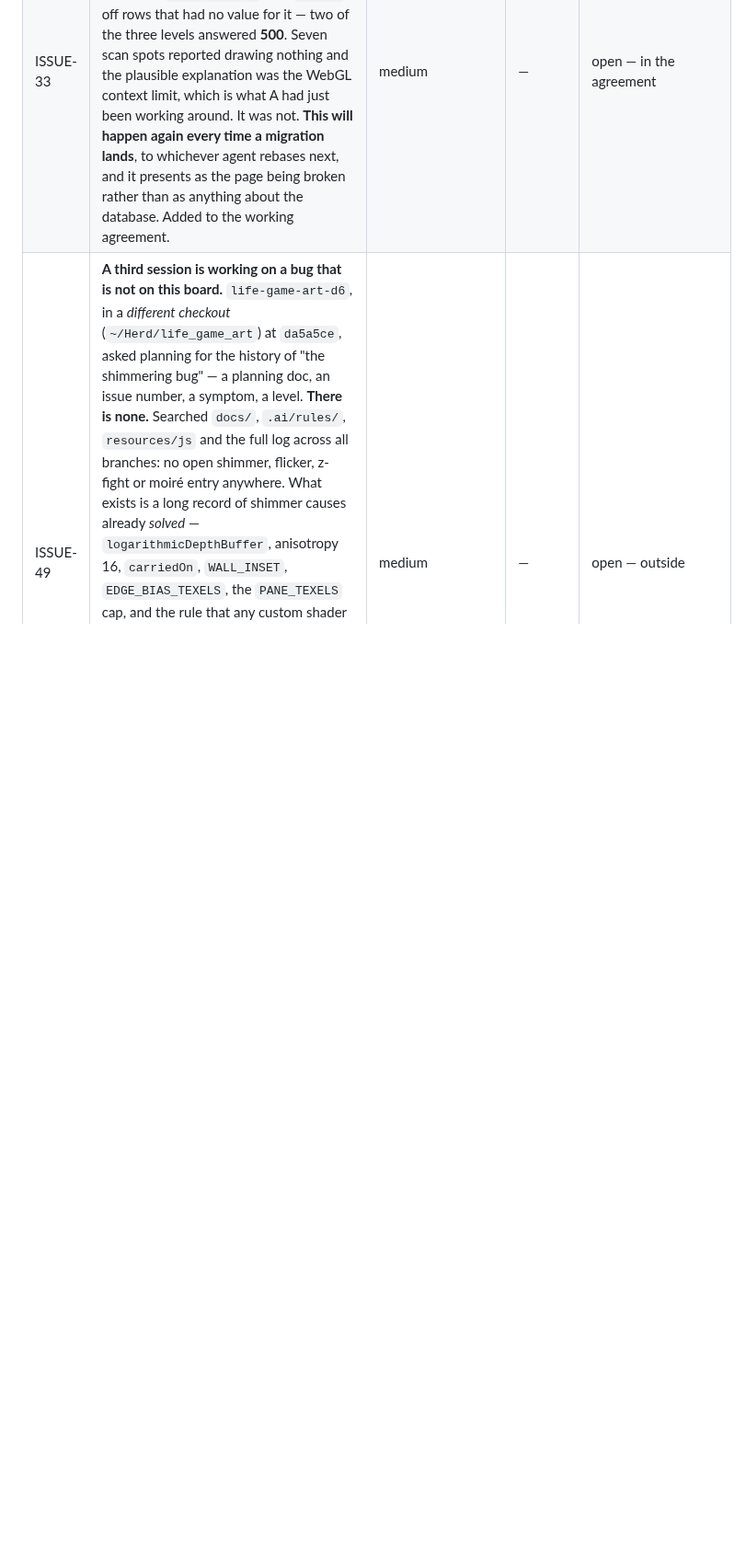
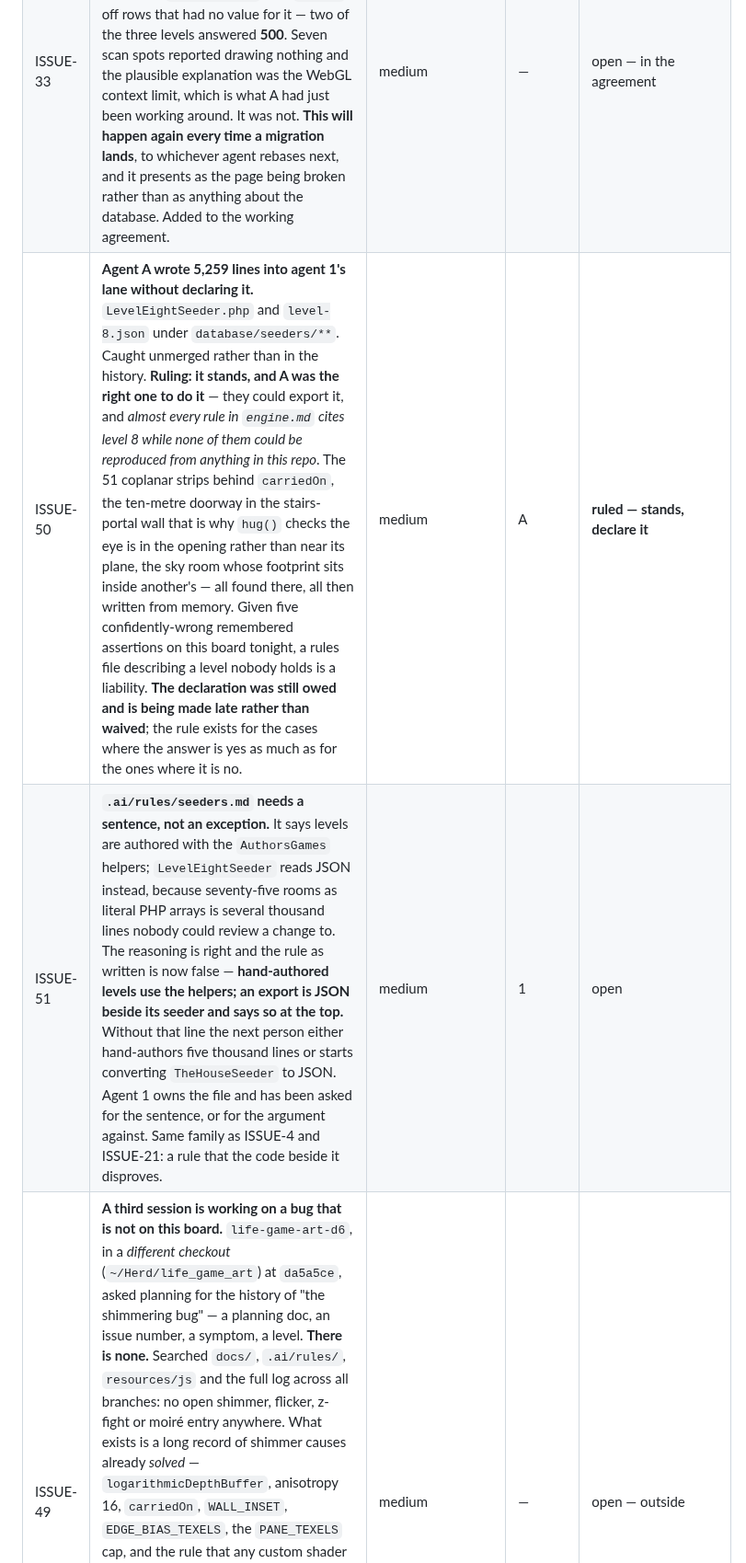
Before and after one commit to silent-8ch/life_game, a Markdown page: docs/tasks.md, the part around one of its changes. Shown at 92% size. Rendered like a GitHub page; blank space fills up the shorter version.

```diff
--- a/docs/tasks.md
+++ b/docs/tasks.md
@@ -255,5 +255,7 @@ and strike an entry rather than deleting it when it closes.
 | ISSUE-36 | **The editor's prop picker is empty and will look broken until the art lands.** `LevelAssets::props()` returns `[]` while `public/sprites/props` holds only a `.gitkeep`, so the picker offers nothing and `texture_alt` has no valid value. **That is correct behaviour, not a bug** — recorded here so it is not reported as one, by anyone who opens the editor before the outside art branch arrives. | low | — | open — expected |
 | ISSUE-33 | **A rebase onto `main` needs `php artisan migrate` after it, and nothing says so.** Agent A rebased onto the two migrations 1-03 and 1-05 landed, did not apply them, and `LevelPayload` read `render` off rows that had no value for it — two of the three levels answered **500**. Seven scan spots reported drawing nothing and the plausible explanation was the WebGL context limit, which is what A had just been working around. It was not. **This will happen again every time a migration lands**, to whichever agent rebases next, and it presents as the page being broken rather than as anything about the database. Added to the working agreement. | medium | — | open — in the agreement |
+| ISSUE-50 | **Agent A wrote 5,259 lines into agent 1's lane without declaring it.** `LevelEightSeeder.php` and `level-8.json` under `database/seeders/**`. Caught unmerged rather than in the history. **Ruling: it stands, and A was the right one to do it** — they could export it, and *almost every rule in `engine.md` cites level 8 while none of them could be reproduced from anything in this repo*. The 51 coplanar strips behind `carriedOn`, the ten-metre doorway in the stairs-portal wall that is why `hug()` checks the eye is in the opening rather than near its plane, the sky room whose footprint sits inside another's — all found there, all then written from memory. Given five confidently-wrong remembered assertions on this board tonight, a rules file describing a level nobody holds is a liability. **The declaration was still owed and is being made late rather than waived**; the rule exists for the cases where the answer is yes as much as for the ones where it is no. | medium | A | **ruled — stands, declare it** |
+| ISSUE-51 | **`.ai/rules/seeders.md` needs a sentence, not an exception.** It says levels are authored with the `AuthorsGames` helpers; `LevelEightSeeder` reads JSON instead, because seventy-five rooms as literal PHP arrays is several thousand lines nobody could review a change to. The reasoning is right and the rule as written is now false — **hand-authored levels use the helpers; an export is JSON beside its seeder and says so at the top.** Without that line the next person either hand-authors five thousand lines or starts converting `TheHouseSeeder` to JSON. Agent 1 owns the file and has been asked for the sentence, or for the argument against. Same family as ISSUE-4 and ISSUE-21: a rule that the code beside it disproves. | medium | 1 | open |
 | ISSUE-49 | **A third session is working on a bug that is not on this board.** `life-game-art-d6`, in a *different checkout* (`~/Herd/life_game_art`) at `da5a5ce`, asked planning for the history of "the shimmering bug" — a planning doc, an issue number, a symptom, a level. **There is none.** Searched `docs/`, `.ai/rules/`, `resources/js` and the full log across all branches: no open shimmer, flicker, z-fight or moiré entry anywhere. What exists is a long record of shimmer causes already *solved* — `logarithmicDepthBuffer`, anisotropy 16, `carriedOn`, `WALL_INSET`, `EDGE_BIAS_TEXELS`, the `PANE_TEXELS` cap, and the rule that any custom shader must write three's depth or it z-fights and sinks. Told them so plainly rather than constructing a plausible symptom, and pointed them at the scan harness, which is close to ideal for a temporal shimmer: scan a still camera twice and diff. **This is ISSUE-31 from the other side** — there, planning duplicated work it did not know about; here, work is under way that the board cannot route around, on a checkout twelve commits behind. If it finds something, it gets a number. | medium | — | open — outside |
 | ISSUE-47 | **`alt_flag` is inert — the engine is told a flag's *name* and never its value.** `LevelPayload.php:92` ships `altFlag`; `GameController::explore` renders `game`, `level`, `inventory` and `message` and no flags; `types/game.ts` has no flags at all; and interactions post `only: ['inventory', 'message']` by design, so the browser keeps the level it holds. So `plan-prop-rendering.md`'s "a thing with `alt_flag` set draws `texture_alt`" **cannot be implemented as written** — light switches, broken windows and every prop state alike. Found by agent 1 while scoping doors, not while building the thing that needed it, and verified in the code by planning rather than relayed. **The data model was landed complete and unreadable**: 1-03 added the columns following the plan, and neither the author nor the reviewer noticed the other half was missing. A plan can be internally consistent and still describe a mechanism that has no path to the client. **Decided: ship the set flags and refresh them per interaction.** | high | 1 | **closed** `ce54a7f` |
 | ISSUE-48 | **A door is not a light switch, and the difference is the round trip.** They look identical in schema — two states behind a flag — and reusing `alt_flag` would have been the obvious economy. But `explore.tsx` asks for `only: ['inventory', 'message']` deliberately, so the level the browser holds stands and the player keeps their footing. A light switch can live with a texture that swaps on next load. **A door cannot: you walk through it in the same frame it opens**, so the collider has to leave the set immediately, and reusing the flag would mean either refetching the level on every door — throwing away exactly what that round trip protects — or a door that opens visually and still blocks you. So a door's open state is **runtime state the engine owns**, with a flag as optional persistence rather than as the truth. Different in kind because the collider makes it so, not because the schema does. | medium | 1 / A | closed — ruled |
```
Also changed, not shown: other parts of docs/tasks.md (+1 -1 lines).
